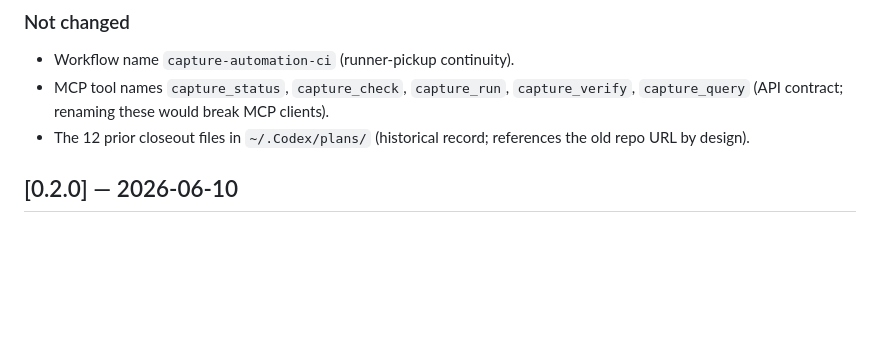
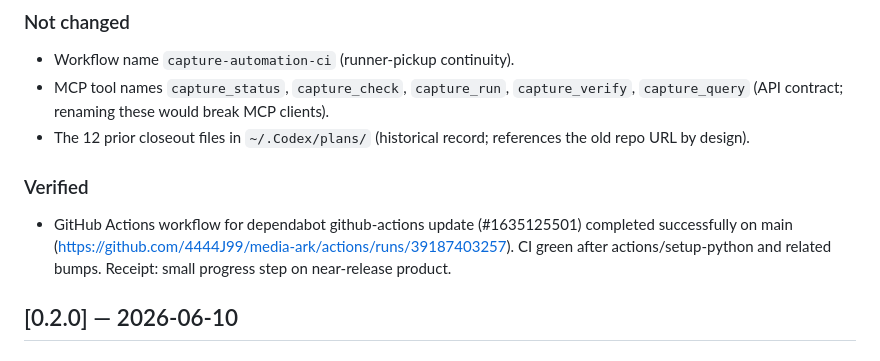
Before and after one commit to 4444J99/media-ark, a Markdown page: CHANGELOG.md, the part around the change. GitHub-like rendering; blank space fills up the shorter version.

Commit message:
docs: note green CI on dependabot github-actions update (receipt)

```diff
--- a/CHANGELOG.md
+++ b/CHANGELOG.md
@@ -34,6 +34,9 @@ This project follows [Keep a Changelog](https://keepachangelog.com/) and uses
 - Workflow name `capture-automation-ci` (runner-pickup continuity).
 - MCP tool names `capture_status`, `capture_check`, `capture_run`, `capture_verify`, `capture_query` (API contract; renaming these would break MCP clients).
 - The 12 prior closeout files in `~/.Codex/plans/` (historical record; references the old repo URL by design).
+
+### Verified
+- GitHub Actions workflow for dependabot github-actions update (#1635125501) completed successfully on main (https://github.com/4444J99/media-ark/actions/runs/39187403257). CI green after actions/setup-python and related bumps. Receipt: small progress step on near-release product.
 
 ## [0.2.0] — 2026-06-10
 
```
